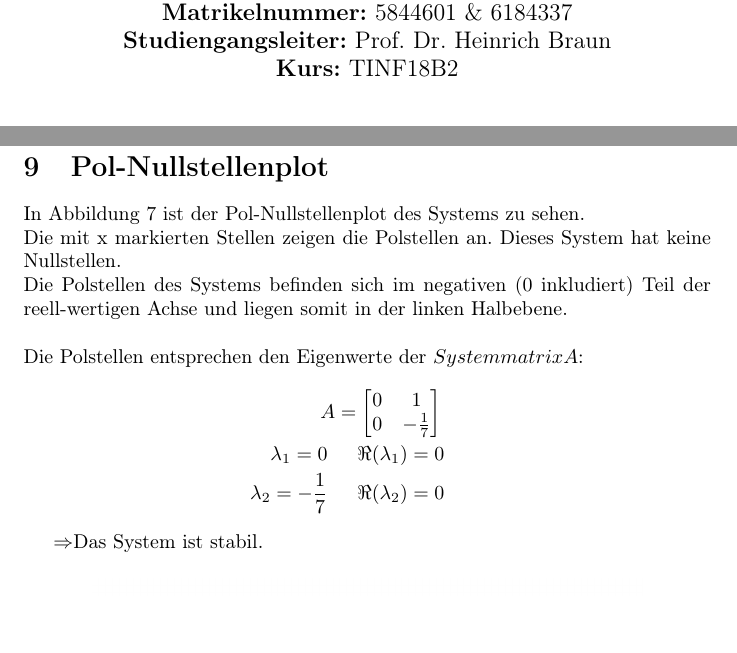
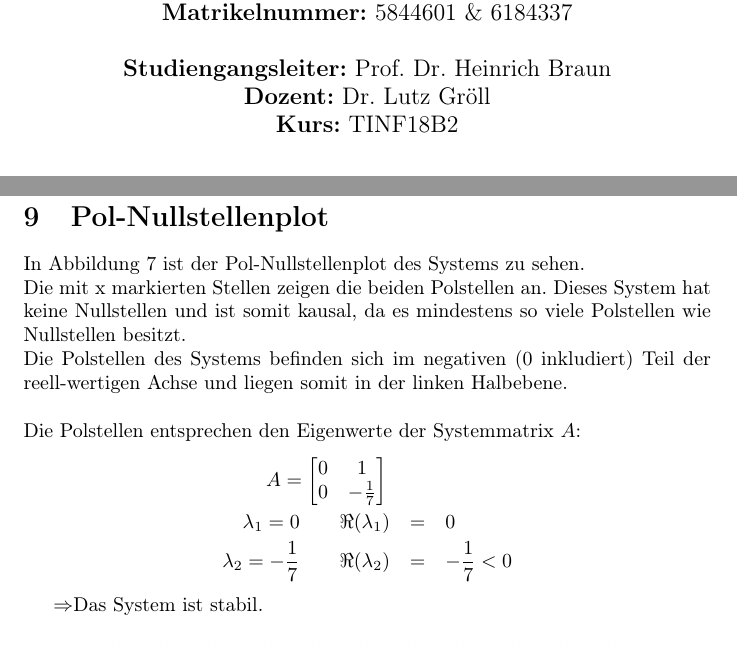
Before and after one commit to Ralerus/Signale-Systeme, a LaTeX document (main.tex, which reads plot_zero_diagram.tex): two parts of pages 1 and 8 of 9, joined at a grey line, cut so that both start at the same text, the shorter picture padded with empty space. Compiled offline with pdfLaTeX.

Commit message:
fixed some errors

```diff
--- a/main.tex
+++ b/main.tex
@@ -15,8 +15,9 @@
 \author{
 \vspace{8em} \\
 \textbf{Name:} Philipp Rall \& Duc Vo Ngoc \\
-\textbf{Matrikelnummer:} 5844601 \& 6184337 \\
+\textbf{Matrikelnummer:} 5844601 \& 6184337 \\ \\
 \textbf{Studiengangsleiter:} Prof. Dr. Heinrich Braun\\
+\textbf{Dozent:} Dr. Lutz Gröll \\
 \textbf{Kurs:} TINF18B2 \\
 \vspace{8em}
 }
--- a/plot_zero_diagram.tex
+++ b/plot_zero_diagram.tex
@@ -1,10 +1,10 @@
 \section{Pol-Nullstellenplot}
 
-In Abbildung \ref{fig:pnp} ist der Pol-Nullstellenplot des Systems zu sehen.\\ Die mit x markierten Stellen zeigen die Polstellen an. Dieses System hat keine Nullstellen.\\ Die Polstellen des Systems befinden sich im negativen (0 inkludiert) Teil der reell-wertigen Achse und liegen somit in der linken Halbebene.\\ \\
-Die Polstellen entsprechen den Eigenwerte der $Systemmatrix A$:
+In Abbildung \ref{fig:pnp} ist der Pol-Nullstellenplot des Systems zu sehen.\\ Die mit x markierten Stellen zeigen die beiden Polstellen an. Dieses System hat keine Nullstellen und ist somit kausal, da es mindestens so viele Polstellen wie Nullstellen besitzt.\\  Die Polstellen des Systems befinden sich im negativen (0 inkludiert) Teil der reell-wertigen Achse und liegen somit in der linken Halbebene.\\ \\
+Die Polstellen entsprechen den Eigenwerte der Systemmatrix $A$:
 \begin{eqnarray*}
 A = \begin{bmatrix} 0 & 1 \\ 0 & -\frac{1}{7}\end{bmatrix} \\
-\lambda_1 =  0 \hspace{15pt}\Re(\lambda_1) = 0 \\ \lambda_2 = -\frac{1}{7} \hspace{15}	\Re(\lambda_2) = 0
+\lambda_1 =  0 \qquad \Re(\lambda_1) &=& 0 \\ \lambda_2 = -\frac{1}{7} \qquad \Re(\lambda_2) &=& -\frac{1}{7} < 0
 \end{eqnarray*}
 
 
```
Also changed, not shown: main.pdf.
